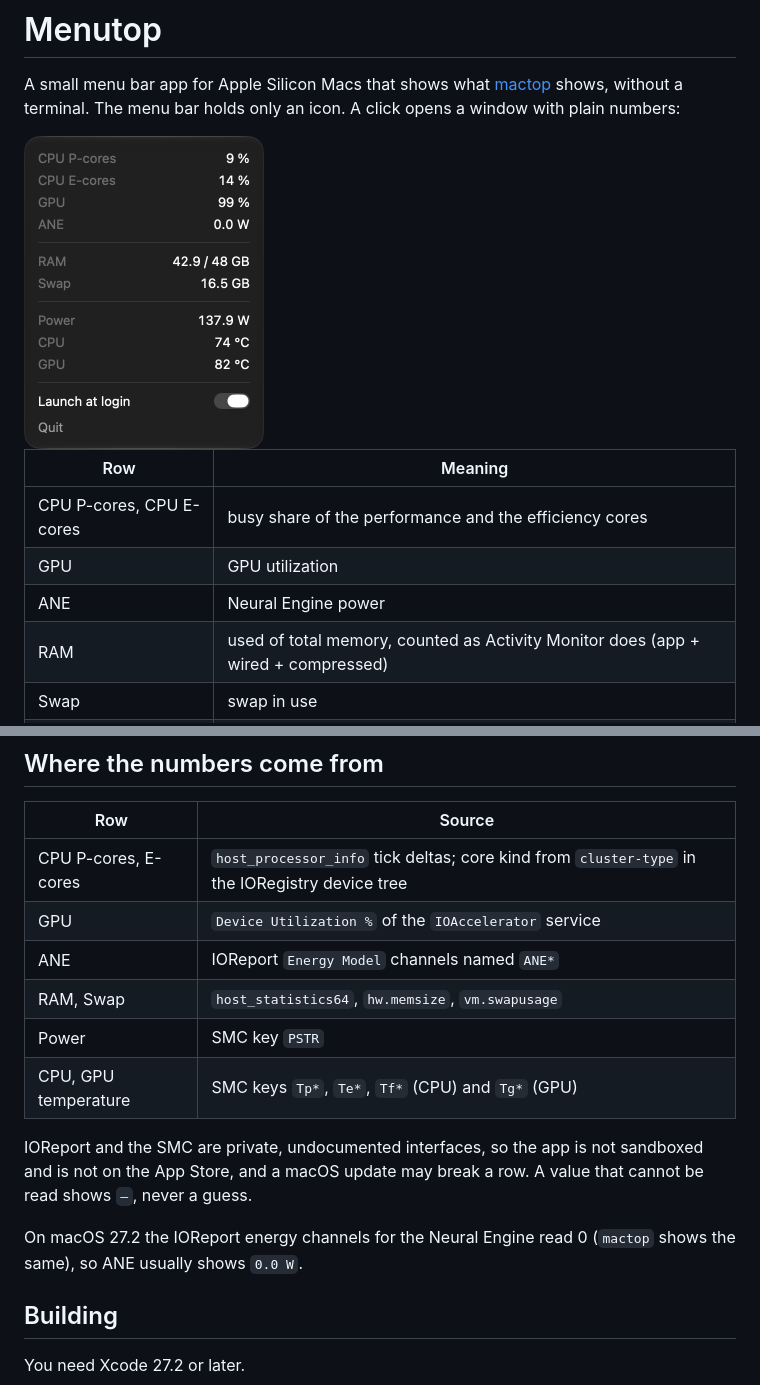
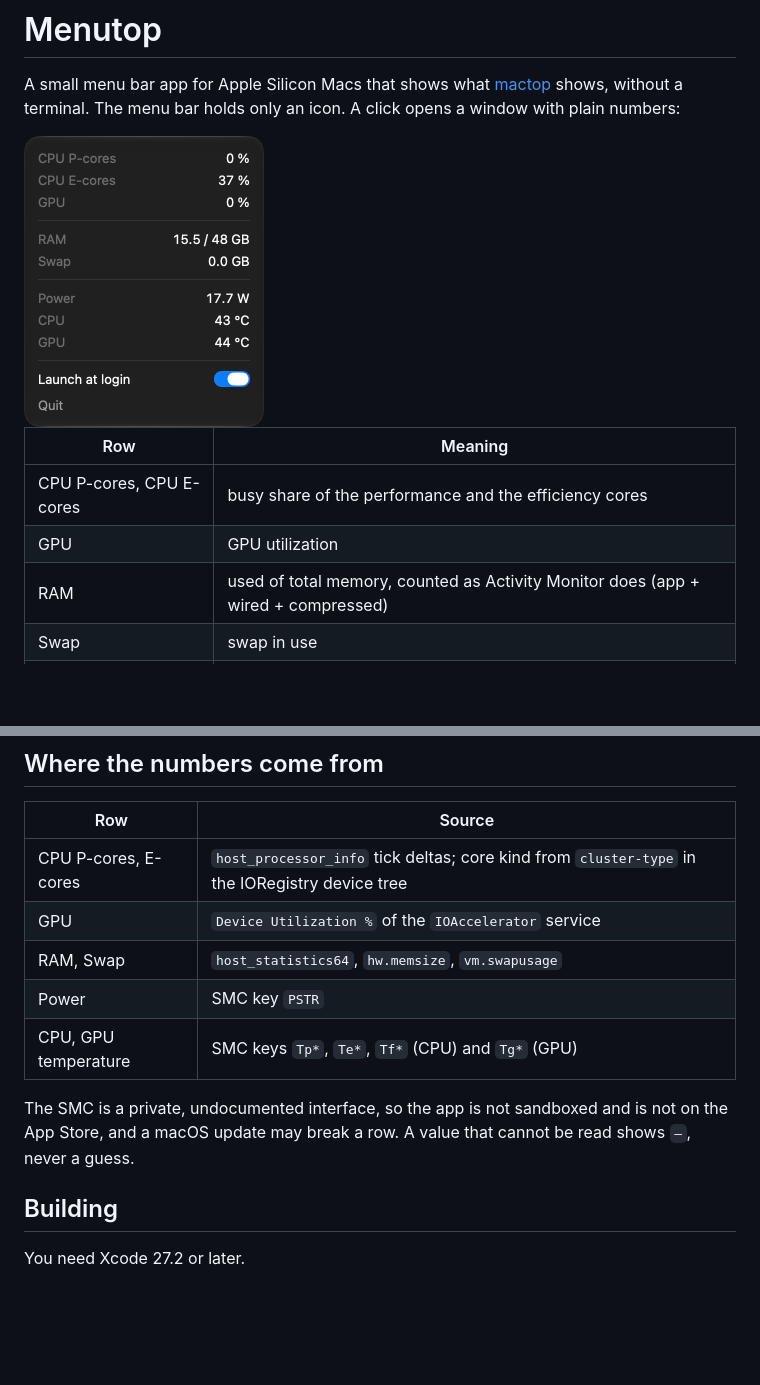
Before and after one commit to yessetmurat/menutop, a Markdown page: README.md, 2 parts joined by grey strips. Rendered like a GitHub page; pictures changed too: docs/screenshot.png; blank space fills up the shorter version.

```diff
--- a/README.md
+++ b/README.md
@@ -8,7 +8,6 @@ A small menu bar app for Apple Silicon Macs that shows what [mactop](https://git
 |---|---|
 | CPU P-cores, CPU E-cores | busy share of the performance and the efficiency cores |
 | GPU | GPU utilization |
-| ANE | Neural Engine power |
 | RAM | used of total memory, counted as Activity Monitor does (app + wired + compressed) |
 | Swap | swap in use |
 | Power | whole system power |
@@ -30,14 +29,11 @@ Requires an Apple Silicon Mac with macOS 27 or later.
 |---|---|
 | CPU P-cores, E-cores | `host_processor_info` tick deltas; core kind from `cluster-type` in the IORegistry device tree |
 | GPU | `Device Utilization %` of the `IOAccelerator` service |
-| ANE | IOReport `Energy Model` channels named `ANE*` |
 | RAM, Swap | `host_statistics64`, `hw.memsize`, `vm.swapusage` |
 | Power | SMC key `PSTR` |
 | CPU, GPU temperature | SMC keys `Tp*`, `Te*`, `Tf*` (CPU) and `Tg*` (GPU) |
 
-IOReport and the SMC are private, undocumented interfaces, so the app is not sandboxed and is not on the App Store, and a macOS update may break a row. A value that cannot be read shows `—`, never a guess.
-
-On macOS 27.2 the IOReport energy channels for the Neural Engine read 0 (`mactop` shows the same), so ANE usually shows `0.0 W`.
+The SMC is a private, undocumented interface, so the app is not sandboxed and is not on the App Store, and a macOS update may break a row. A value that cannot be read shows `—`, never a guess.
 
 ## Building
 
```
Also changed, not shown: 4 other files.
